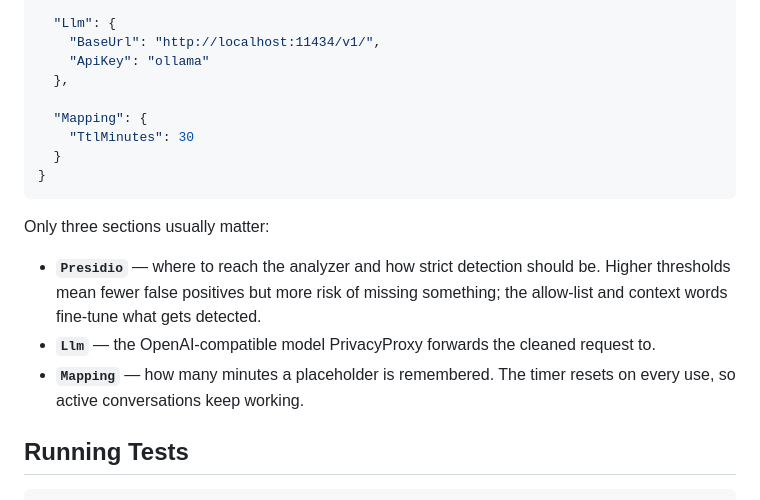
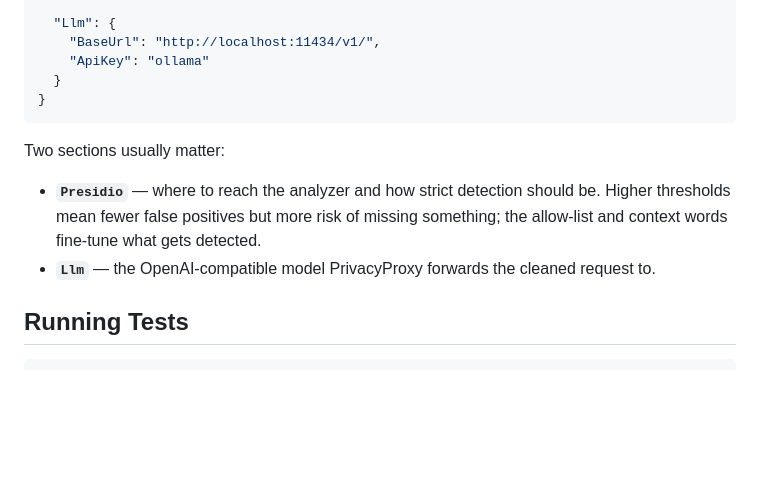
Before and after one commit to danila-mamontov/TAPP-PrivacyProxy, a Markdown page: README.md, the part around the change. GitHub-like rendering; blank space fills up the shorter version.

Commit message:
feat: changed README.md to exclude TTL

````diff
--- a/README.md
+++ b/README.md
@@ -79,22 +79,16 @@ settings go in `appsettings.Development.json` (not `appsettings.json`). A typica
   "Llm": {
     "BaseUrl": "http://localhost:11434/v1/",
     "ApiKey": "ollama"
-  },
-
-  "Mapping": {
-    "TtlMinutes": 30
   }
 }
 ```
 
-Only three sections usually matter:
+Two sections usually matter:
 
 - **`Presidio`** — where to reach the analyzer and how strict detection should be. Higher thresholds
   mean fewer false positives but more risk of missing something; the allow-list and context words
   fine-tune what gets detected.
 - **`Llm`** — the OpenAI-compatible model PrivacyProxy forwards the cleaned request to.
-- **`Mapping`** — how many minutes a placeholder is remembered. The timer resets on every use, so
-  active conversations keep working.
 
 ## Running Tests
 
````
